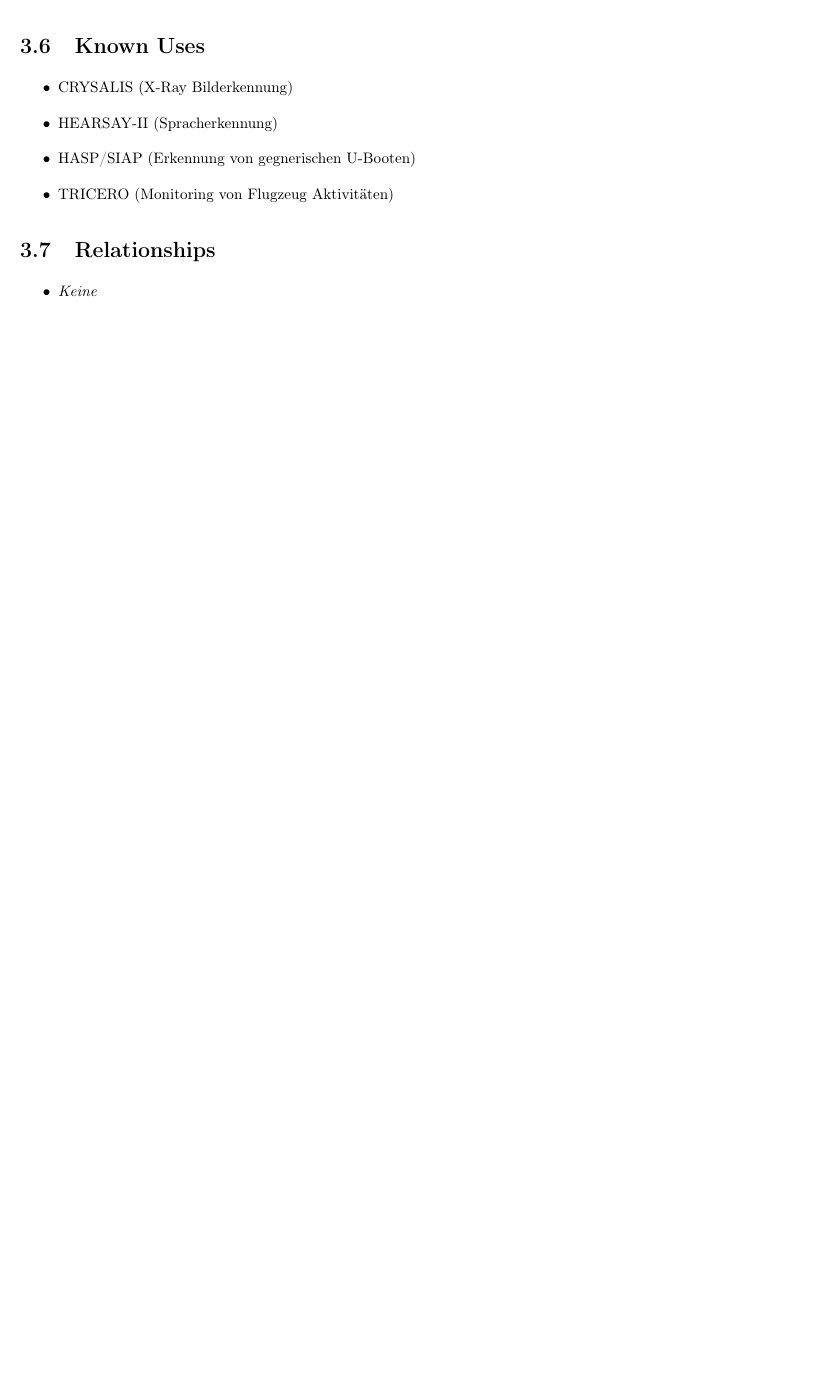
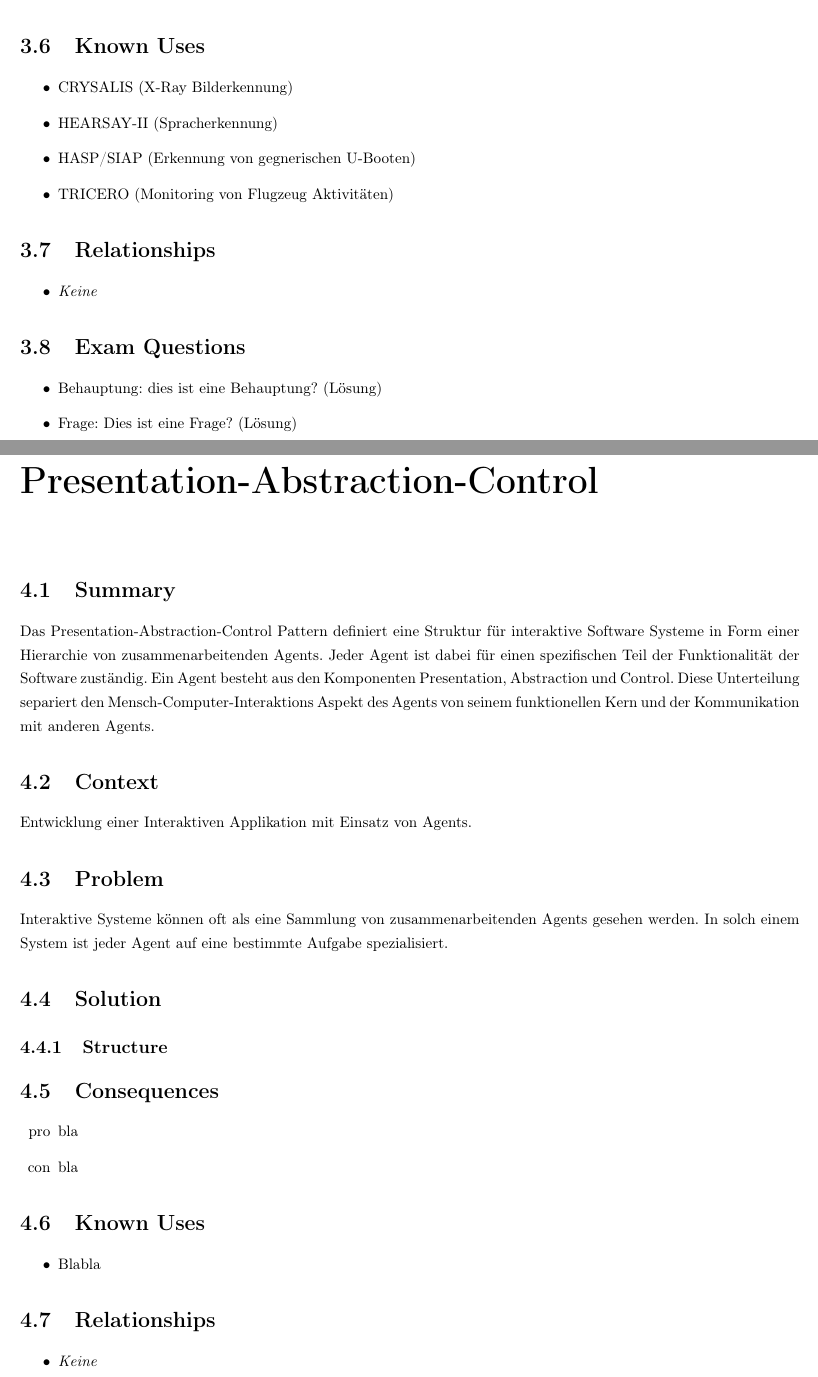
Before and after one commit to meierval/APF_POSA1_Zusammenfassung, a LaTeX thesis (posa1.tex, which reads chapters/04-presentation-abstraction-control.tex): part of page 13 of 14 before the commit and two parts of pages 13 and 14 of 16 after it, the two joined at a grey line, cut so that both start at the same text, the shorter picture padded with empty space. Compiled offline with pdfLaTeX.

Commit message:
began chapter 4-pac

```diff
--- /dev/null
+++ b/chapters/04-presentation-abstraction-control.tex
@@ -0,0 +1,29 @@
+\chapter{Presentation-Abstraction-Control}
+
+\section{Summary}
+Das Presentation-Abstraction-Control Pattern definiert eine Struktur für interaktive Software Systeme in Form einer Hierarchie von zusammenarbeitenden Agents. Jeder Agent ist dabei für einen spezifischen Teil der Funktionalität der Software zuständig. Ein Agent besteht aus den Komponenten Presentation, Abstraction und Control. Diese Unterteilung separiert den Mensch-Computer-Interaktions Aspekt des Agents von seinem funktionellen Kern und der Kommunikation mit anderen Agents.
+\section{Context}
+Entwicklung einer Interaktiven Applikation mit Einsatz von Agents.
+\section{Problem}
+Interaktive Systeme können oft als eine Sammlung von zusammenarbeitenden Agents gesehen werden. In solch einem System ist jeder Agent auf eine bestimmte Aufgabe spezialisiert.
+
+\section{Solution}
+
+
+\subsection{Structure}
+
+\section{Consequences}
+\begin{itemize}
+    \pro{bla}
+	\con{bla}
+\end{itemize}
+
+\section{Known Uses}
+\begin{itemize}
+	\item Blabla
+\end{itemize}
+
+\section{Relationships}
+\begin{itemize}
+	\item \textit{Keine}
+\end{itemize}
@@ -0,0 +34,2 @@
+    \item Frage: Dies ist eine Frage? (Lösung)
+\end{itemize}
```
Also changed, not shown: posa1.tex (+1 -0 lines), chapters/04-presentation-abstraction-control.tex (4 more changed lines).
